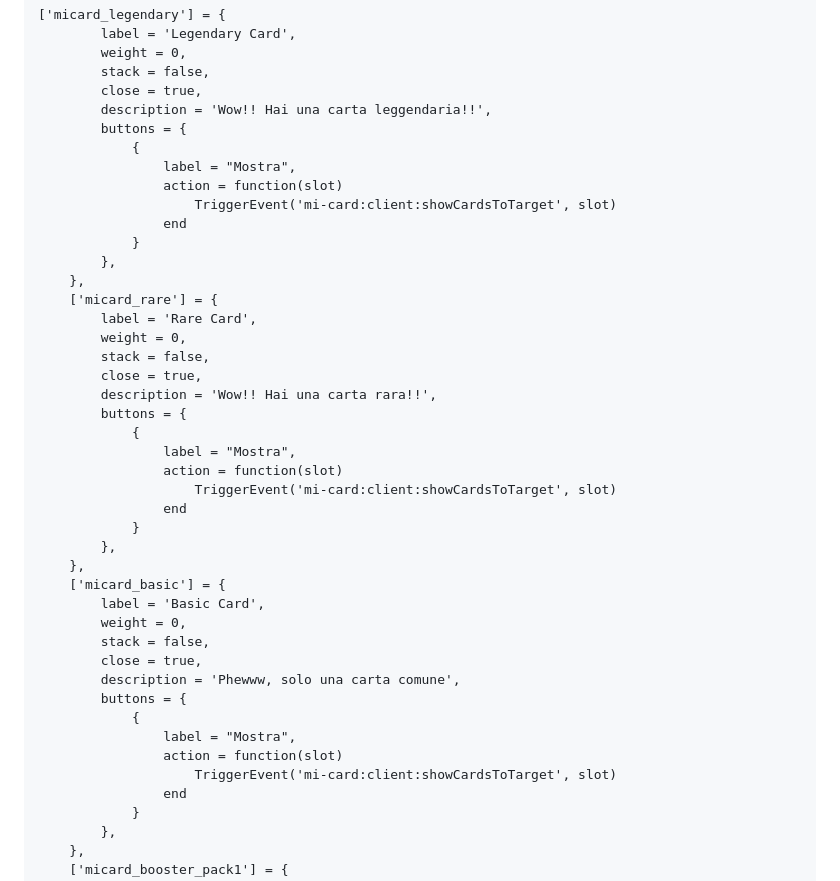
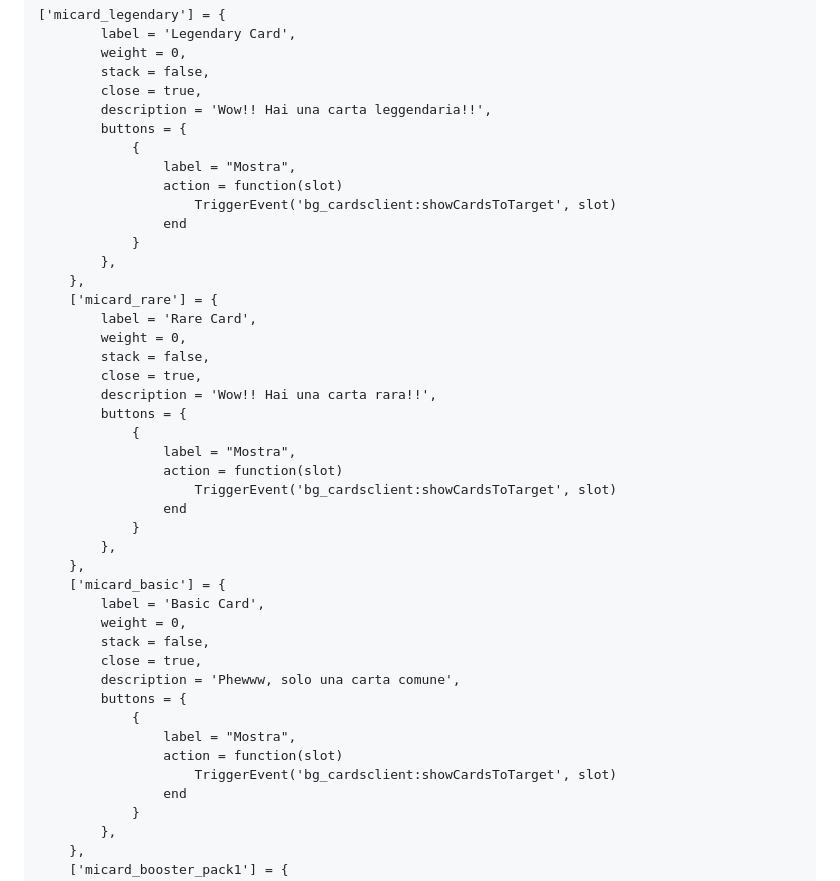
Before and after one commit to BostonGeorgeTTV/Cards, a Markdown page: README.md, the part around the change. Drawn GitHub-style.

```diff
--- a/README.md
+++ b/README.md
@@ -162,7 +162,7 @@ exports("PlayerSearch", Utils.PlayerSearch)
             {
                 label = "Mostra",
                 action = function(slot)
-                    TriggerEvent('mi-card:client:showCardsToTarget', slot)
+                    TriggerEvent('bg_cardsclient:showCardsToTarget', slot)
                 end
             }
         },
@@ -177,7 +177,7 @@ exports("PlayerSearch", Utils.PlayerSearch)
             {
                 label = "Mostra",
                 action = function(slot)
-                    TriggerEvent('mi-card:client:showCardsToTarget', slot)
+                    TriggerEvent('bg_cardsclient:showCardsToTarget', slot)
                 end
             }
         },
@@ -192,7 +192,7 @@ exports("PlayerSearch", Utils.PlayerSearch)
             {
                 label = "Mostra",
                 action = function(slot)
-                    TriggerEvent('mi-card:client:showCardsToTarget', slot)
+                    TriggerEvent('bg_cardsclient:showCardsToTarget', slot)
                 end
             }
         },
```
